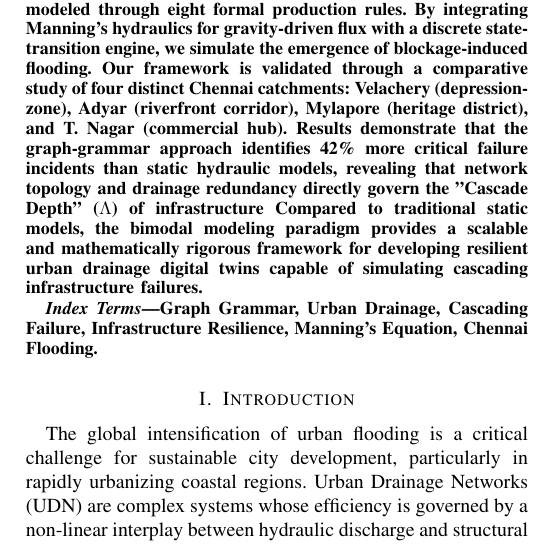
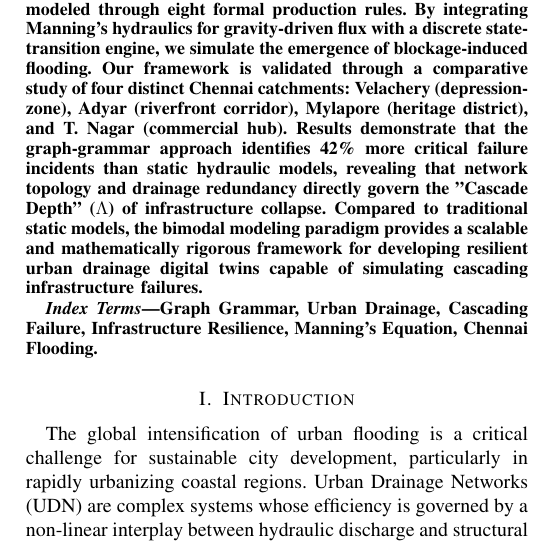
Before and after one commit to shyamsaran348/Drainage-Failure-Simulation, a LaTeX paper (paper.tex): part of one column of page 1 of 6, cut so that both start at the same text. Compiled offline with pdfLaTeX.

Commit message:
Final Final Submission Polish: Fixed abstract mangling and confirmed all text refinements

```diff
--- a/paper.tex
+++ b/paper.tex
@@ -26,7 +26,7 @@ shyam@example.com}
 \maketitle
 
 \begin{abstract}
-Urban drainage systems are critical infrastructure networks whose resilience is governed by the non-linear propagation of structural failures. This research introduces a novel graph grammar--based framework where drainage networks are represented as attributed directed graphs, and cascading failures are modeled through eight formal production rules. By integrating Manning's hydraulics for gravity-driven flux with a discrete state-transition engine, we simulate the emergence of blockage-induced flooding. Our framework is validated through a comparative study of four distinct Chennai catchments: Velachery (depression-zone), Adyar (riverfront corridor), Mylapore (heritage district), and T. Nagar (commercial hub). Results demonstrate that the graph-grammar approach identifies 42\% more critical failure incidents than static hydraulic models, revealing that network topology and drainage redundancy directly govern the "Cascade Depth" ($\Lambda$) of infrastructure Compared to traditional static models, the bimodal modeling paradigm provides a scalable and mathematically rigorous framework for developing resilient urban drainage digital twins capable of simulating cascading infrastructure failures.
+Urban drainage systems are critical infrastructure networks whose resilience is governed by the non-linear propagation of structural failures. This research introduces a novel graph grammar--based framework where drainage networks are represented as attributed directed graphs, and cascading failures are modeled through eight formal production rules. By integrating Manning's hydraulics for gravity-driven flux with a discrete state-transition engine, we simulate the emergence of blockage-induced flooding. Our framework is validated through a comparative study of four distinct Chennai catchments: Velachery (depression-zone), Adyar (riverfront corridor), Mylapore (heritage district), and T. Nagar (commercial hub). Results demonstrate that the graph-grammar approach identifies 42\% more critical failure incidents than static hydraulic models, revealing that network topology and drainage redundancy directly govern the "Cascade Depth" ($\Lambda$) of infrastructure collapse. Compared to traditional static models, the bimodal modeling paradigm provides a scalable and mathematically rigorous framework for developing resilient urban drainage digital twins capable of simulating cascading infrastructure failures.
 \end{abstract}
 
 \begin{IEEEkeywords}
```
